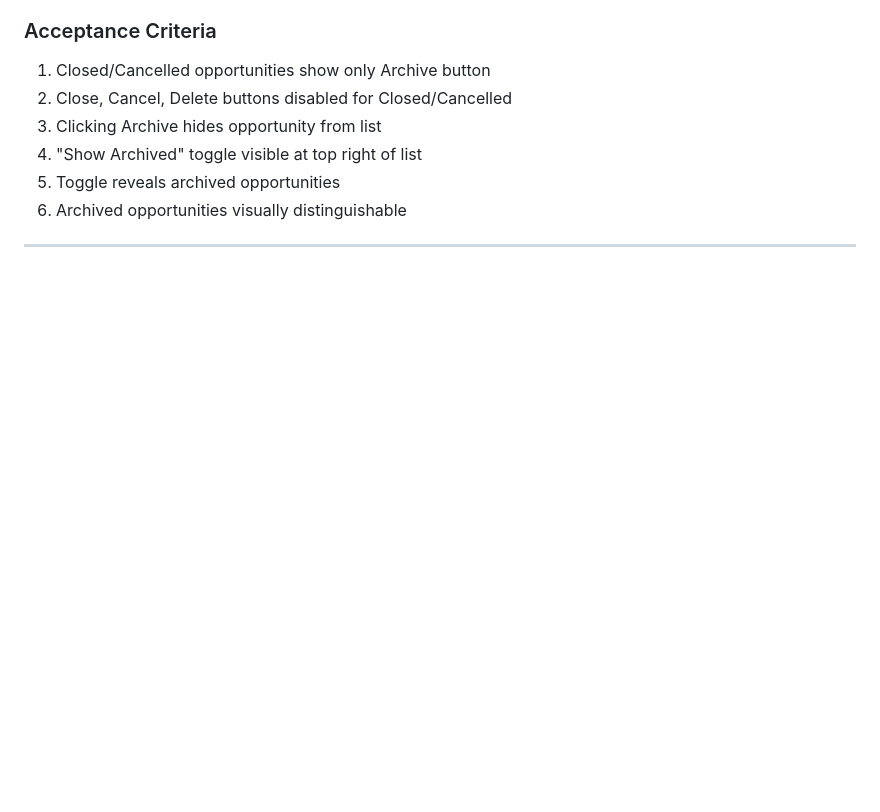
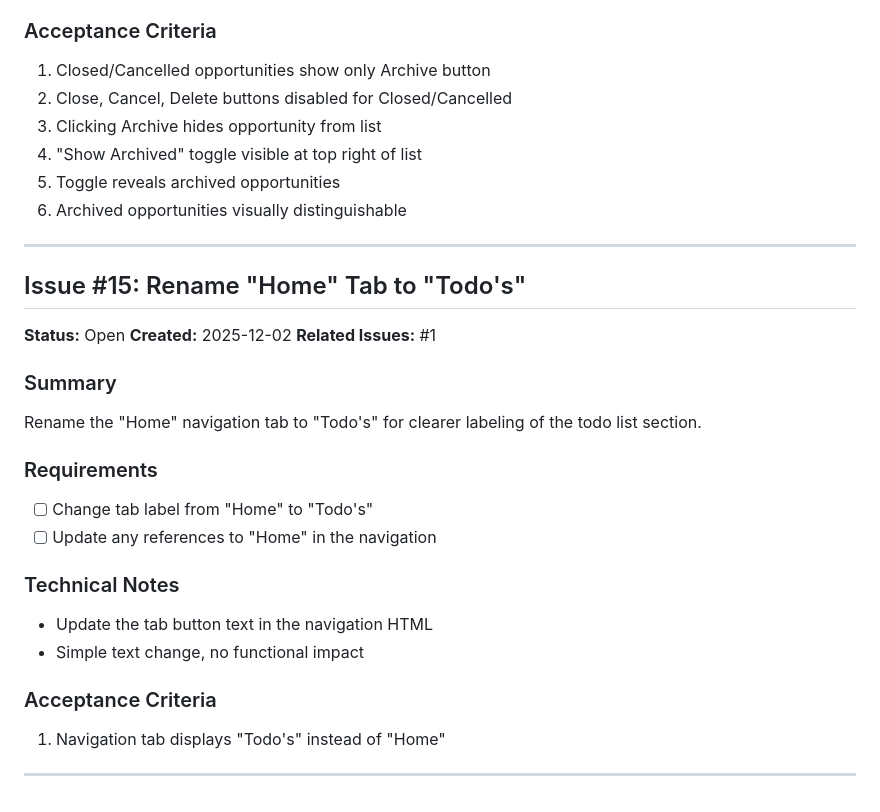
Before and after one commit to amelendezi/todomanager, a Markdown page: ISSUETRACKER.md, the part around the change. Drawn GitHub-style; blank space fills up the shorter version.

Commit message:
Add Issue #15: Rename "Home" Tab to "Todo's"
🤖 Generated with [Claude Code](https://claude.com/claude-code)

Co-Authored-By: Claude <noreply@anthropic.com>

```diff
--- a/ISSUETRACKER.md
+++ b/ISSUETRACKER.md
@@ -502,3 +502,25 @@ For opportunities with status "Closed" or "Cancelled", disable the Close, Cancel
 6. Archived opportunities visually distinguishable
 
 ---
+
+## Issue #15: Rename "Home" Tab to "Todo's"
+
+**Status:** Open
+**Created:** 2025-12-02
+**Related Issues:** #1
+
+### Summary
+Rename the "Home" navigation tab to "Todo's" for clearer labeling of the todo list section.
+
+### Requirements
+- [ ] Change tab label from "Home" to "Todo's"
+- [ ] Update any references to "Home" in the navigation
+
+### Technical Notes
+- Update the tab button text in the navigation HTML
+- Simple text change, no functional impact
+
+### Acceptance Criteria
+1. Navigation tab displays "Todo's" instead of "Home"
+
+---
```
